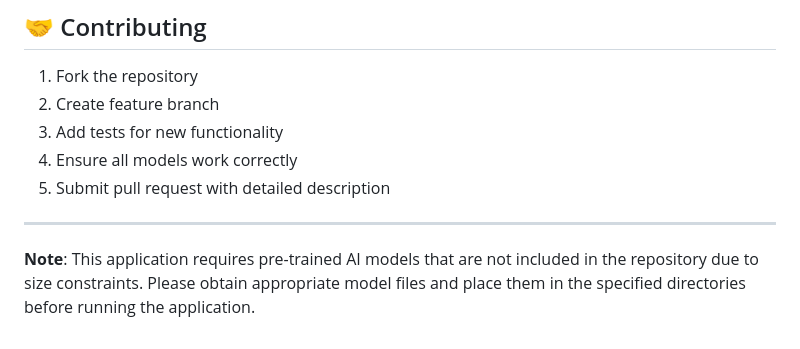
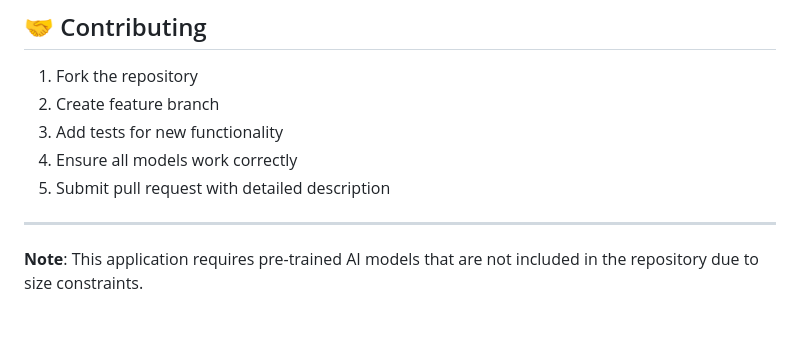
Before and after one commit to 70Shubham07/web_service_object_detection_and_image_captioning, a Markdown page: README.md, the part around the change. Drawn GitHub-style.

```diff
--- a/README.md
+++ b/README.md
@@ -327,4 +327,4 @@ This project is for educational and research purposes. Please ensure compliance
 
 ---
 
-**Note**: This application requires pre-trained AI models that are not included in the repository due to size constraints. Please obtain appropriate model files and place them in the specified directories before running the application.
+**Note**: This application requires pre-trained AI models that are not included in the repository due to size constraints.
```
